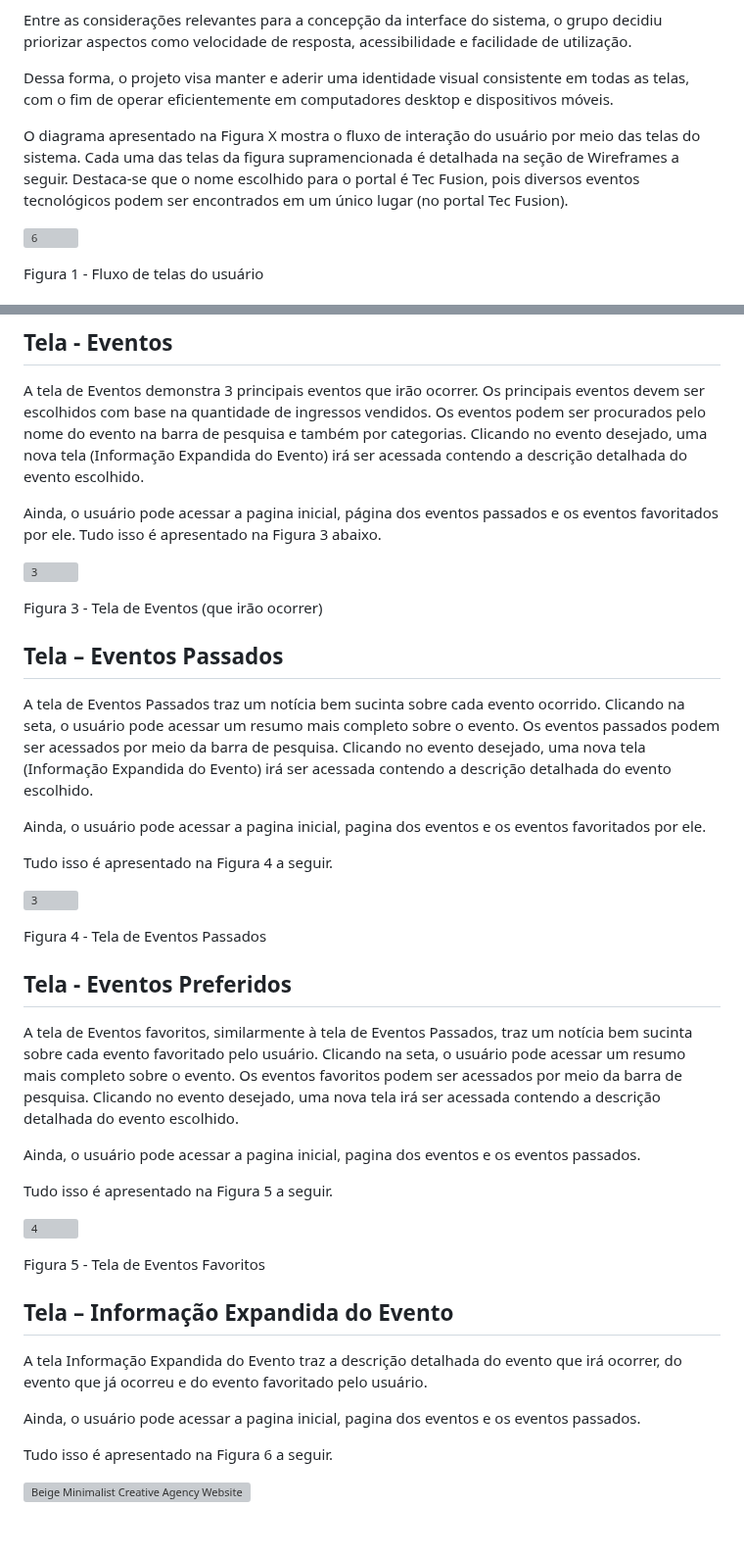
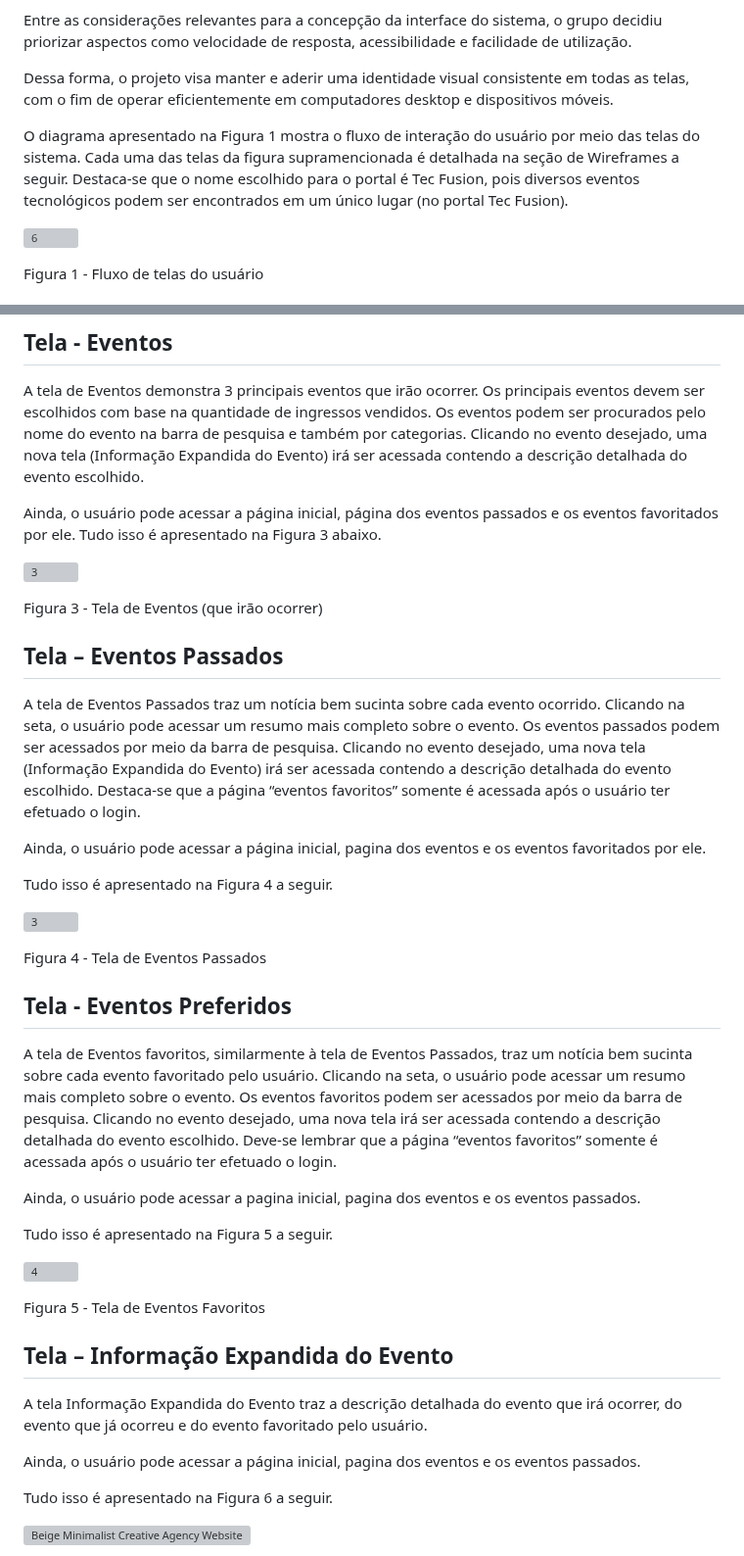
Before and after one commit to Nilmarsilva/pmv-ads-2023-2-e1-proj-web-t11-pmv-ads-2023-2-e1-proj-vendaingressos, a Markdown page: documentos/04-Projeto de Interface.md, 2 parts joined by grey strips. Shown at 98% size. Drawn GitHub-style; blank space fills up the shorter version; grey boxes are pictures that could not be loaded.

```diff
--- a/documentos/04-Projeto de Interface.md
+++ b/documentos/04-Projeto de Interface.md
@@ -9,7 +9,7 @@ Entre as considerações relevantes para a concepção da interface do sistema,
 
 Dessa forma, o projeto visa manter e aderir uma identidade visual consistente em todas as telas, com o fim de operar eficientemente em computadores desktop e dispositivos móveis.
 
-O diagrama apresentado na Figura X mostra o fluxo de interação do usuário por meio das telas do sistema. Cada uma das telas da figura supramencionada é detalhada na seção de Wireframes a seguir. Destaca-se que o nome escolhido para o portal é Tec Fusion, pois diversos eventos tecnológicos podem ser encontrados em um único lugar (no portal Tec Fusion).
+O diagrama apresentado na Figura 1 mostra o fluxo de interação do usuário por meio das telas do sistema. Cada uma das telas da figura supramencionada é detalhada na seção de Wireframes a seguir. Destaca-se que o nome escolhido para o portal é Tec Fusion, pois diversos eventos tecnológicos podem ser encontrados em um único lugar (no portal Tec Fusion).
 
 ![6](https://github.com/ICEI-PUC-Minas-PMV-ADS/pmv-ads-2023-2-e1-proj-web-t11-pmv-ads-2023-2-e1-proj-vendaingressos/assets/145787867/14842d7d-9f68-4102-9c32-82e673030267)
 
@@ -37,7 +37,7 @@ Figura 2 - Tela Inicial
 ## Tela - Eventos
 A tela de Eventos demonstra 3 principais eventos que irão ocorrer. Os principais eventos devem ser escolhidos com base na quantidade de ingressos vendidos. Os eventos podem ser procurados pelo nome do evento na barra de pesquisa e também por categorias. Clicando no evento desejado, uma nova tela (Informação Expandida do Evento) irá ser acessada contendo a descrição detalhada do evento escolhido.
 
-Ainda, o usuário pode acessar a pagina inicial, página dos eventos passados e os eventos favoritados por ele. Tudo isso é apresentado na Figura 3 abaixo.
+Ainda, o usuário pode acessar a página inicial, página dos eventos passados e os eventos favoritados por ele. Tudo isso é apresentado na Figura 3 abaixo.
 
 ![3](https://github.com/ICEI-PUC-Minas-PMV-ADS/pmv-ads-2023-2-e1-proj-web-t11-pmv-ads-2023-2-e1-proj-vendaingressos/assets/145787867/394233c9-f25b-47d0-bc11-cd5de22fa166)
 
@@ -45,9 +45,9 @@ Ainda, o usuário pode acessar a pagina inicial, página dos eventos passados e
 Figura 3 - Tela de Eventos (que irão ocorrer)
 
 ## Tela – Eventos Passados
-A tela de Eventos Passados traz um notícia bem sucinta sobre cada evento ocorrido. Clicando na seta, o usuário pode acessar um resumo mais completo sobre o evento. Os eventos passados podem ser acessados por meio da barra de pesquisa. Clicando no evento desejado, uma nova tela (Informação Expandida do Evento) irá ser acessada contendo a descrição detalhada do evento escolhido.
+A tela de Eventos Passados traz um notícia bem sucinta sobre cada evento ocorrido. Clicando na seta, o usuário pode acessar um resumo mais completo sobre o evento. Os eventos passados podem ser acessados por meio da barra de pesquisa. Clicando no evento desejado, uma nova tela (Informação Expandida do Evento) irá ser acessada contendo a descrição detalhada do evento escolhido. Destaca-se que a página “eventos favoritos” somente é acessada após o usuário ter efetuado o login.
 
-Ainda, o usuário pode acessar a pagina inicial, pagina dos eventos e os eventos favoritados por ele.
+Ainda, o usuário pode acessar a página inicial, pagina dos eventos e os eventos favoritados por ele.
 
 Tudo isso é apresentado na Figura 4 a seguir.
 
@@ -57,6 +57,8 @@ Figura 4 - Tela de Eventos Passados
 
 ## Tela - Eventos Preferidos
 A tela de Eventos favoritos, similarmente à tela de Eventos Passados, traz um notícia bem sucinta sobre cada evento favoritado pelo usuário. Clicando na seta, o usuário pode acessar um resumo mais completo sobre o evento. Os eventos favoritos podem ser acessados por meio da barra de pesquisa. Clicando no evento desejado, uma nova tela irá ser acessada contendo a descrição detalhada do evento escolhido.
+Deve-se lembrar que a página “eventos favoritos” somente é acessada após o usuário ter efetuado o login.
+
 
 Ainda, o usuário pode acessar a pagina inicial, pagina dos eventos e os eventos passados.
 
@@ -70,7 +72,7 @@ Figura 5 - Tela de Eventos Favoritos
 ## Tela – Informação Expandida do Evento
 A tela Informação Expandida do Evento traz a descrição detalhada do evento que irá ocorrer, do evento que já ocorreu e do evento favoritado pelo usuário.
 
-Ainda, o usuário pode acessar a pagina inicial, pagina dos eventos e os eventos passados.
+Ainda, o usuário pode acessar a página inicial, pagina dos eventos e os eventos passados.
 
 Tudo isso é apresentado na Figura 6 a seguir.
 
```
